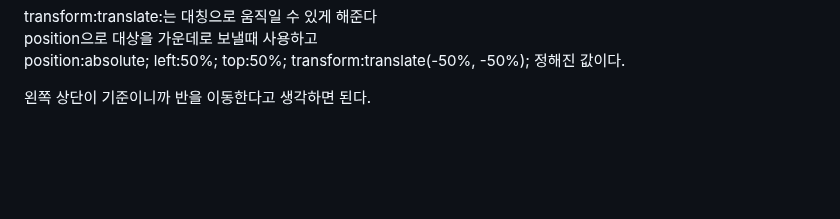
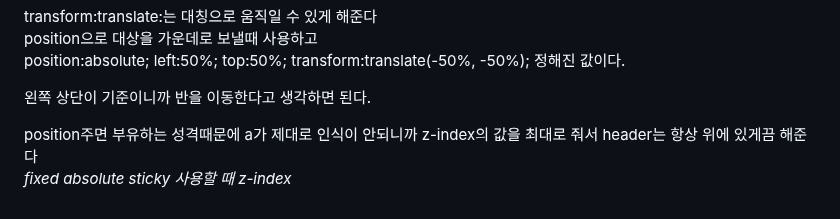
Before and after one commit to yangeunc/html_study, a Markdown page: README.md, the part around the change. Rendered like a GitHub page; blank space fills up the shorter version.

```diff
--- a/README.md
+++ b/README.md
@@ -200,3 +200,5 @@
 <p>transform:translate:는 대칭으로 움직일 수 있게 해준다 <br> position으로 대상을 가운데로 보낼때 사용하고 <br>position:absolute; left:50%; top:50%;
 transform:translate(-50%, -50%); 정해진 값이다.</p>
 <p>왼쪽 상단이 기준이니까 반을 이동한다고 생각하면 된다.</p>
+<p>position주면 부유하는 성격때문에 a가 제대로 인식이 안되니까 z-index의 값을 최대로 줘서 header는 항상 위에 있게끔 해준다 <br><em>
+fixed absolute sticky 사용할 때 z-index</em></p>
```
